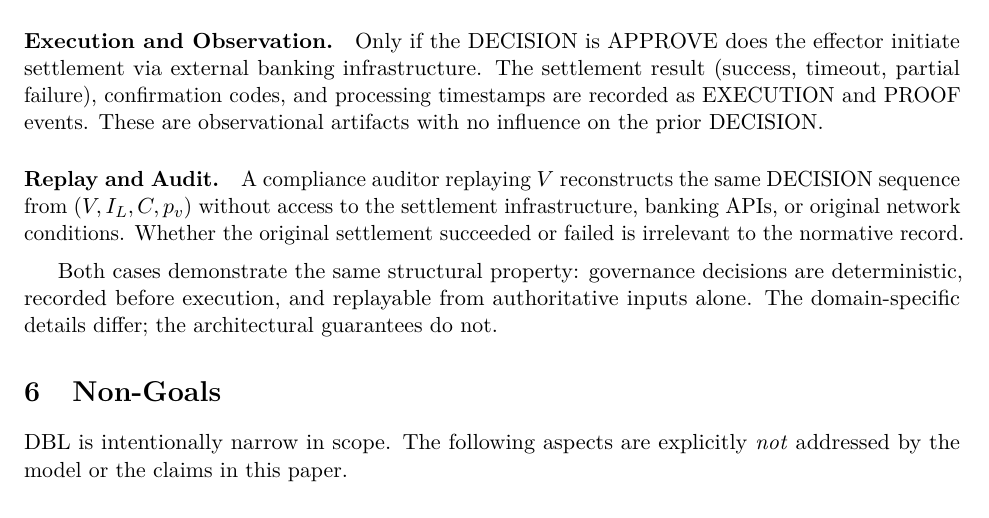
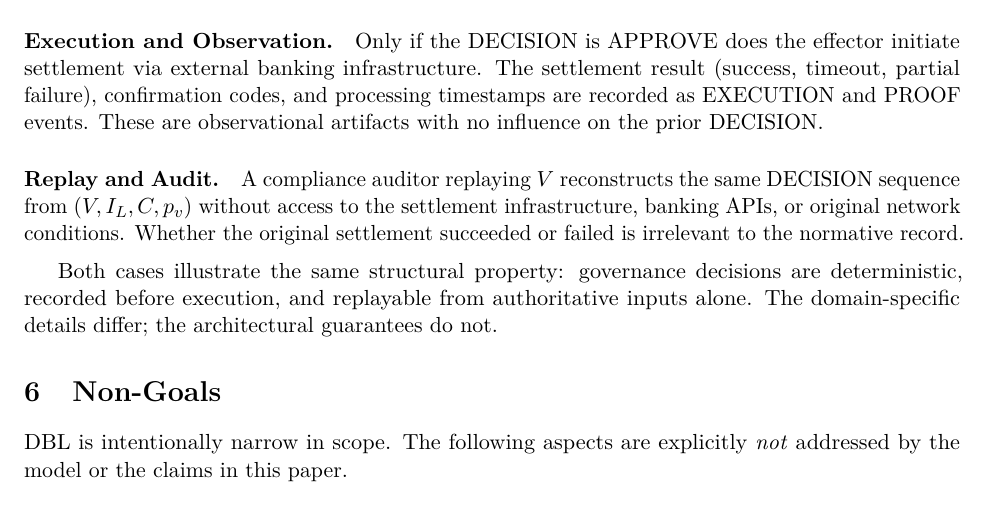
Before and after one commit to lukaspfisterch/dbl-paper, a LaTeX paper (paper/main.tex): part of page 8 of 13, cut so that both start at the same text. Compiled offline with pdfLaTeX.

Commit message:
wording: demonstrate → illustrate

```diff
--- a/paper/main.tex
+++ b/paper/main.tex
@@ -130,7 +130,7 @@ Only if the DECISION is APPROVE does the effector initiate settlement via extern
 A compliance auditor replaying $V$ reconstructs the same DECISION sequence from $(V, I_L, C, p_v)$ without access to the settlement infrastructure, banking APIs, or original network conditions. Whether the original settlement succeeded or failed is irrelevant to the normative record.
 
 \medskip
-Both cases demonstrate the same structural property: governance decisions are deterministic, recorded before execution, and replayable from authoritative inputs alone. The domain-specific details differ; the architectural guarantees do not.
+Both cases illustrate the same structural property: governance decisions are deterministic, recorded before execution, and replayable from authoritative inputs alone. The domain-specific details differ; the architectural guarantees do not.
 
 \section{Non-Goals}
 
```
Also changed, not shown: paper/main.pdf.
